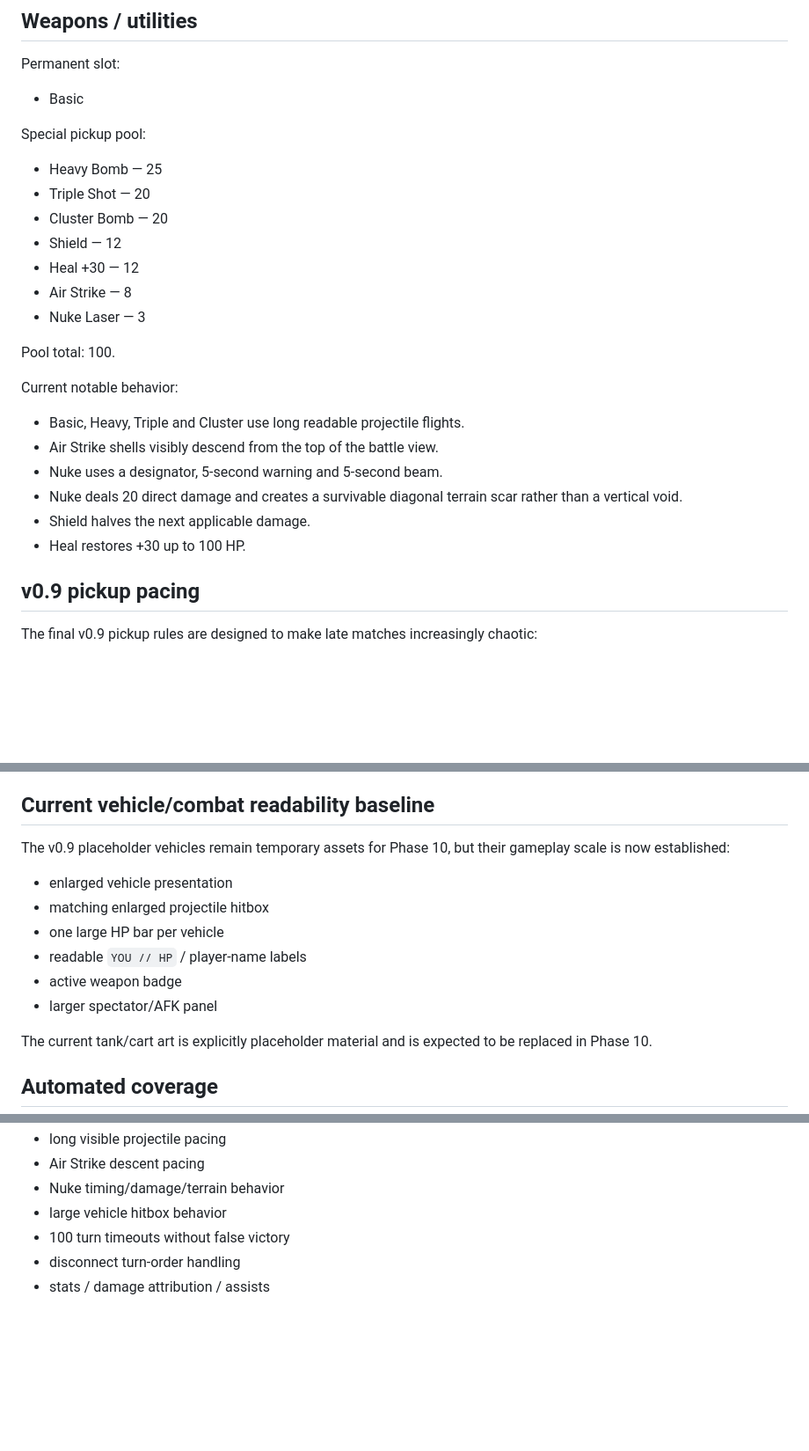
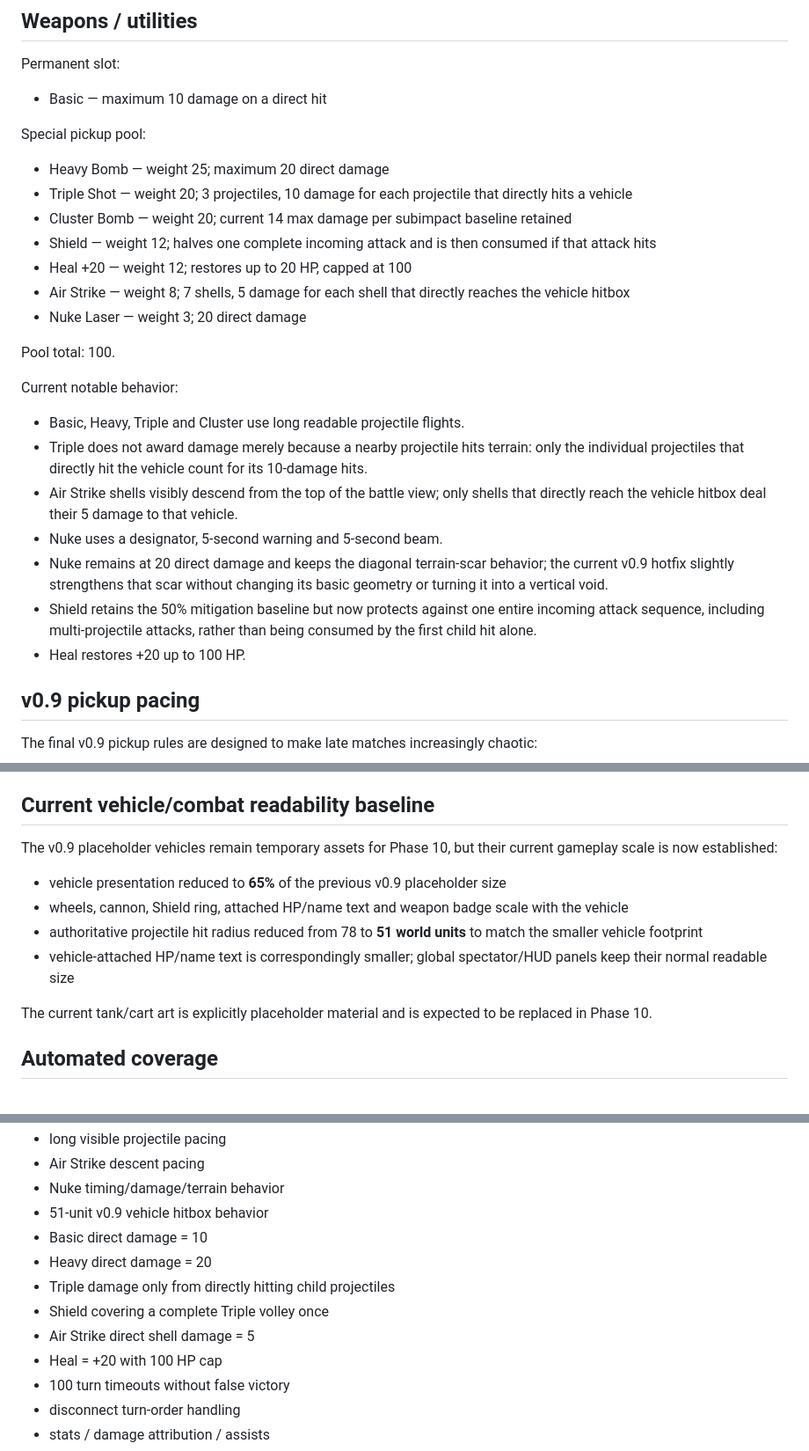
Before and after one commit to wzzzodiac/carabayllo-secret-wars, a Markdown page: README.md, 3 parts joined by grey strips. Shown at 88% size. Drawn GitHub-style; blank space fills up the shorter version.

Commit message:
Document v0.9 vehicle scale and combat rebalance

```diff
--- a/README.md
+++ b/README.md
@@ -61,26 +62,27 @@ GitHub source/CI does not by itself prove the latest backend commit is already d
 ## Weapons / utilities
 
 Permanent slot:
-- Basic
+- Basic — maximum 10 damage on a direct hit
 
 Special pickup pool:
-- Heavy Bomb — 25
-- Triple Shot — 20
-- Cluster Bomb — 20
-- Shield — 12
-- Heal +30 — 12
-- Air Strike — 8
-- Nuke Laser — 3
+- Heavy Bomb — weight 25; maximum 20 direct damage
+- Triple Shot — weight 20; 3 projectiles, 10 damage for each projectile that directly hits a vehicle
+- Cluster Bomb — weight 20; current 14 max damage per subimpact baseline retained
+- Shield — weight 12; halves one complete incoming attack and is then consumed if that attack hits
+- Heal +20 — weight 12; restores up to 20 HP, capped at 100
+- Air Strike — weight 8; 7 shells, 5 damage for each shell that directly reaches the vehicle hitbox
+- Nuke Laser — weight 3; 20 direct damage
 
 Pool total: 100.
 
 Current notable behavior:
 - Basic, Heavy, Triple and Cluster use long readable projectile flights.
-- Air Strike shells visibly descend from the top of the battle view.
+- Triple does not award damage merely because a nearby projectile hits terrain: only the individual projectiles that directly hit the vehicle count for its 10-damage hits.
+- Air Strike shells visibly descend from the top of the battle view; only shells that directly reach the vehicle hitbox deal their 5 damage to that vehicle.
 - Nuke uses a designator, 5-second warning and 5-second beam.
-- Nuke deals 20 direct damage and creates a survivable diagonal terrain scar rather than a vertical void.
-- Shield halves the next applicable damage.
-- Heal restores +30 up to 100 HP.
+- Nuke remains at 20 direct damage and keeps the diagonal terrain-scar behavior; the current v0.9 hotfix slightly strengthens that scar without changing its basic geometry or turning it into a vertical void.
+- Shield retains the 50% mitigation baseline but now protects against one entire incoming attack sequence, including multi-projectile attacks, rather than being consumed by the first child hit alone.
+- Heal restores +20 up to 100 HP.
 
 ## v0.9 pickup pacing
 
@@ -101,14 +103,12 @@ This creates an early positioning phase followed by a more frantic late-game ite
 
 ## Current vehicle/combat readability baseline
 
-The v0.9 placeholder vehicles remain temporary assets for Phase 10, but their gameplay scale is now established:
+The v0.9 placeholder vehicles remain temporary assets for Phase 10, but their current gameplay scale is now established:
 
-- enlarged vehicle presentation
-- matching enlarged projectile hitbox
-- one large HP bar per vehicle
-- readable `YOU // HP` / player-name labels
-- active weapon badge
-- larger spectator/AFK panel
+- vehicle presentation reduced to **65%** of the previous v0.9 placeholder size
+- wheels, cannon, Shield ring, attached HP/name text and weapon badge scale with the vehicle
+- authoritative projectile hit radius reduced from 78 to **51 world units** to match the smaller vehicle footprint
+- vehicle-attached HP/name text is correspondingly smaller; global spectator/HUD panels keep their normal readable size
 
 The current tank/cart art is explicitly placeholder material and is expected to be replaced in Phase 10.
 
@@ -126,7 +126,13 @@ Regression coverage includes, among other cases:
 - long visible projectile pacing
 - Air Strike descent pacing
 - Nuke timing/damage/terrain behavior
-- large vehicle hitbox behavior
+- 51-unit v0.9 vehicle hitbox behavior
+- Basic direct damage = 10
+- Heavy direct damage = 20
+- Triple damage only from directly hitting child projectiles
+- Shield covering a complete Triple volley once
+- Air Strike direct shell damage = 5
+- Heal = +20 with 100 HP cap
 - 100 turn timeouts without false victory
 - disconnect turn-order handling
 - stats / damage attribution / assists
```
Also changed, not shown: other parts of README.md (+3 -1 lines).
